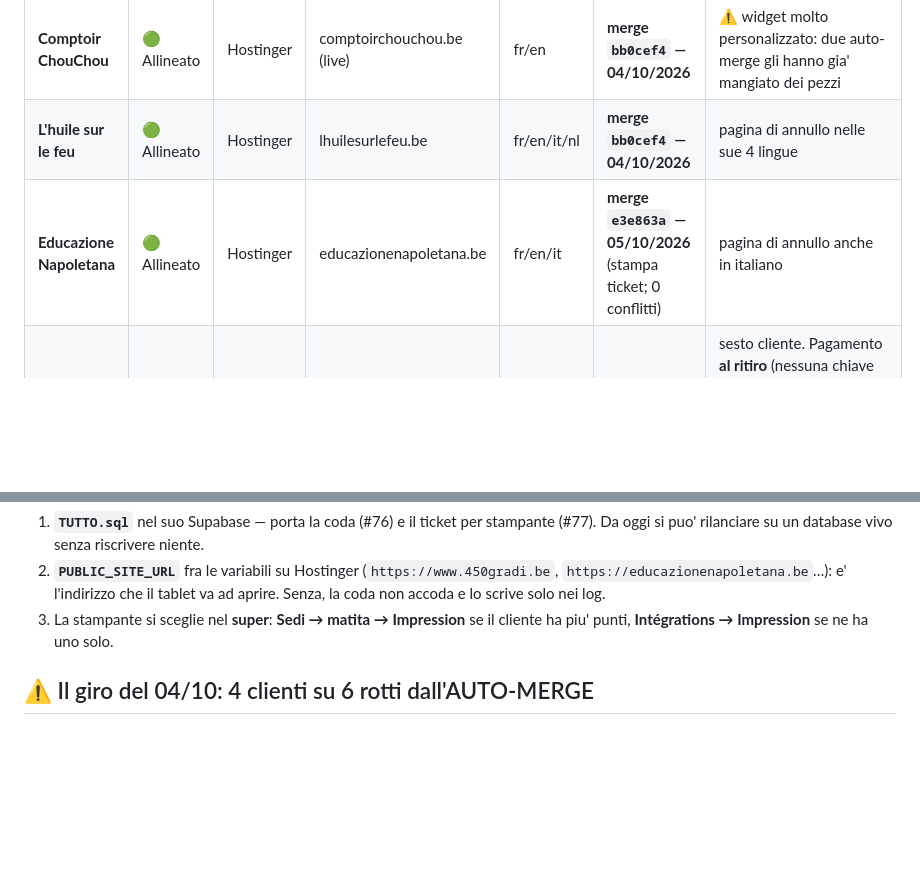
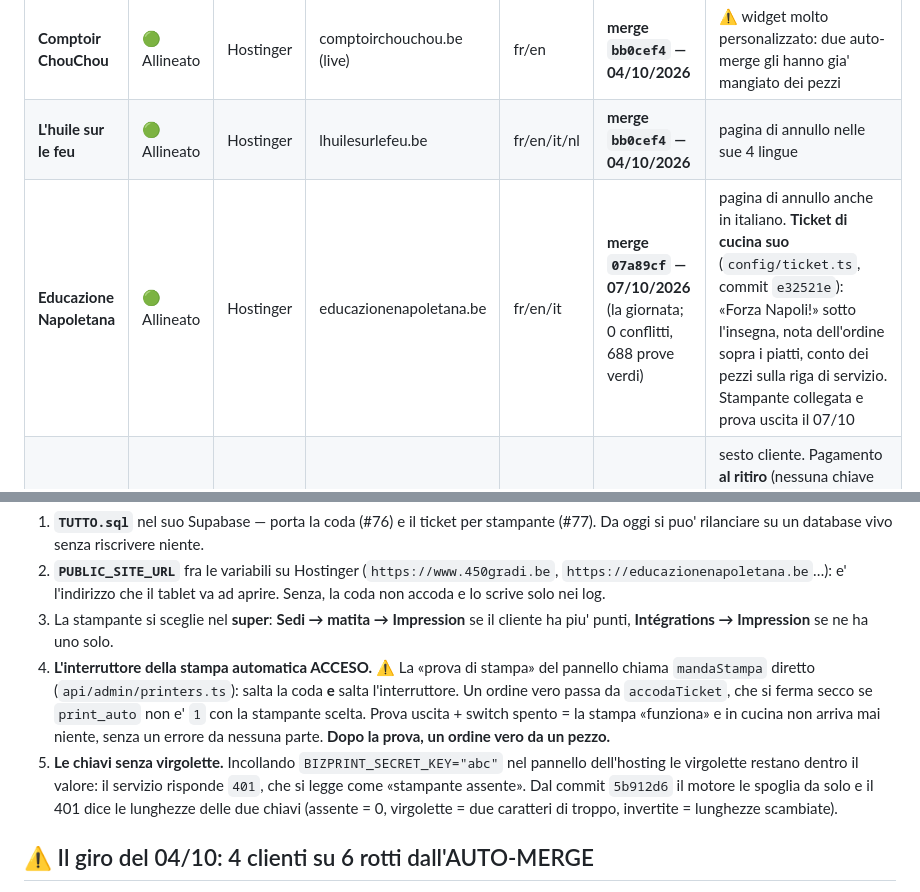
Before and after one commit to MOODDVS/ChouChou, a Markdown page: CLIENTS.md, 2 parts joined by grey strips. GitHub-like rendering; blank space fills up the shorter version.

Commit message:
Registro: Educazione Napoletana al 07/10, e le due trappole della stampa
La riga di EN diceva ancora `e3e863a` del 05/10: il merge di oggi
(`07a89cf`) e il ticket suo (`e32521e`) non c'erano. E' lo stesso difetto
del 06/10 su 450 Gradi — un registro che da' per allineato un cliente a
cui manca un pezzo e' peggio di nessun registro.

E due punti nuovi nell'elenco di chi prende la stampa, perche' oggi ci
siamo cascati:

- La «prova di stampa» chiama `mandaStampa` diretto: salta la coda E
  salta l'interruttore. Prova uscita con `print_auto` spento vuol dire
  stampa che «funziona» e cucina che non riceve niente, senza errori.
- Le virgolette incollate dentro la chiave fanno rispondere 401, che si
  legge come «stampante assente».

Co-Authored-By: Claude Opus 5 <noreply@anthropic.com>
Claude-Session: https://claude.ai/code/session_016QAYqaen9ZURW1rDWhbADy

```diff
--- a/CLIENTS.md
+++ b/CLIENTS.md
@@ -29,7 +29,7 @@ Aggiornare a ogni merge/deploy di un cliente. Vedi `SETUP.md` (setup), `NUOVO_PR
 | **La Molisana** | 🟢 Allineato | Hostinger (EU) | lamolisana.be (live) | fr/en | **merge `bb0cef4` — 04/10/2026** | modale di prenotazione senza involucro (solo widget + bottone Fermer), suo |
 | **Comptoir ChouChou** | 🟢 Allineato | Hostinger | comptoirchouchou.be (live) | fr/en | **merge `bb0cef4` — 04/10/2026** | ⚠️ widget molto personalizzato: due auto-merge gli hanno gia' mangiato dei pezzi |
 | **L'huile sur le feu** | 🟢 Allineato | Hostinger | lhuilesurlefeu.be | fr/en/it/nl | **merge `bb0cef4` — 04/10/2026** | pagina di annullo nelle sue 4 lingue |
-| **Educazione Napoletana** | 🟢 Allineato | Hostinger | educazionenapoletana.be | fr/en/it | **merge `e3e863a` — 05/10/2026** (stampa ticket; 0 conflitti) | pagina di annullo anche in italiano |
+| **Educazione Napoletana** | 🟢 Allineato | Hostinger | educazionenapoletana.be | fr/en/it | **merge `07a89cf` — 07/10/2026** (la giornata; 0 conflitti, 688 prove verdi) | pagina di annullo anche in italiano. **Ticket di cucina suo** (`config/ticket.ts`, commit `e32521e`): «Forza Napoli!» sotto l'insegna, nota dell'ordine sopra i piatti, conto dei pezzi sulla riga di servizio. Stampante collegata e prova uscita il 07/10 |
 | **BROS** | 🟢 Allineato | Hostinger | brospizza.be | fr/en/it | **merge `bb0cef4` — 04/10/2026** | sesto cliente. Pagamento **al ritiro** (nessuna chiave Stripe); pagina di annullo propria (`AnnullaOrdine.astro`). ⚠️ migrazione #75 da lanciare su Supabase |
 
 ✅ **Tutti e sei allineati e deployati** (04/10/2026). **450 Gradi e Educazione Napoletana** sono anche sulla **stampa dei ticket** (05/10, `e3e863a`, zero conflitti in tutti e due).
@@ -38,6 +38,8 @@ Aggiornare a ogni merge/deploy di un cliente. Vedi `SETUP.md` (setup), `NUOVO_PR
 1. **`TUTTO.sql`** nel suo Supabase — porta la coda (#76) e il ticket per stampante (#77). Da oggi si puo' rilanciare su un database vivo senza riscrivere niente.
 2. **`PUBLIC_SITE_URL`** fra le variabili su Hostinger (`https://www.450gradi.be`, `https://educazionenapoletana.be`…): e' l'indirizzo che il tablet va ad aprire. Senza, la coda non accoda e lo scrive solo nei log.
 3. La stampante si sceglie nel **super**: **Sedi → matita → Impression** se il cliente ha piu' punti, **Intégrations → Impression** se ne ha uno solo.
+4. **L'interruttore della stampa automatica ACCESO.** ⚠️ La «prova di stampa» del pannello chiama `mandaStampa` diretto (`api/admin/printers.ts`): salta la coda **e** salta l'interruttore. Un ordine vero passa da `accodaTicket`, che si ferma secco se `print_auto` non e' `1` con la stampante scelta. Prova uscita + switch spento = la stampa «funziona» e in cucina non arriva mai niente, senza un errore da nessuna parte. **Dopo la prova, un ordine vero da un pezzo.**
+5. **Le chiavi senza virgolette.** Incollando `BIZPRINT_SECRET_KEY="abc"` nel pannello dell'hosting le virgolette restano dentro il valore: il servizio risponde `401`, che si legge come «stampante assente». Dal commit `5b912d6` il motore le spoglia da solo e il 401 dice le lunghezze delle due chiavi (assente = 0, virgolette = due caratteri di troppo, invertite = lunghezze scambiate).
 
 ## ⚠️ Il giro del 04/10: 4 clienti su 6 rotti dall'AUTO-MERGE
 
```
